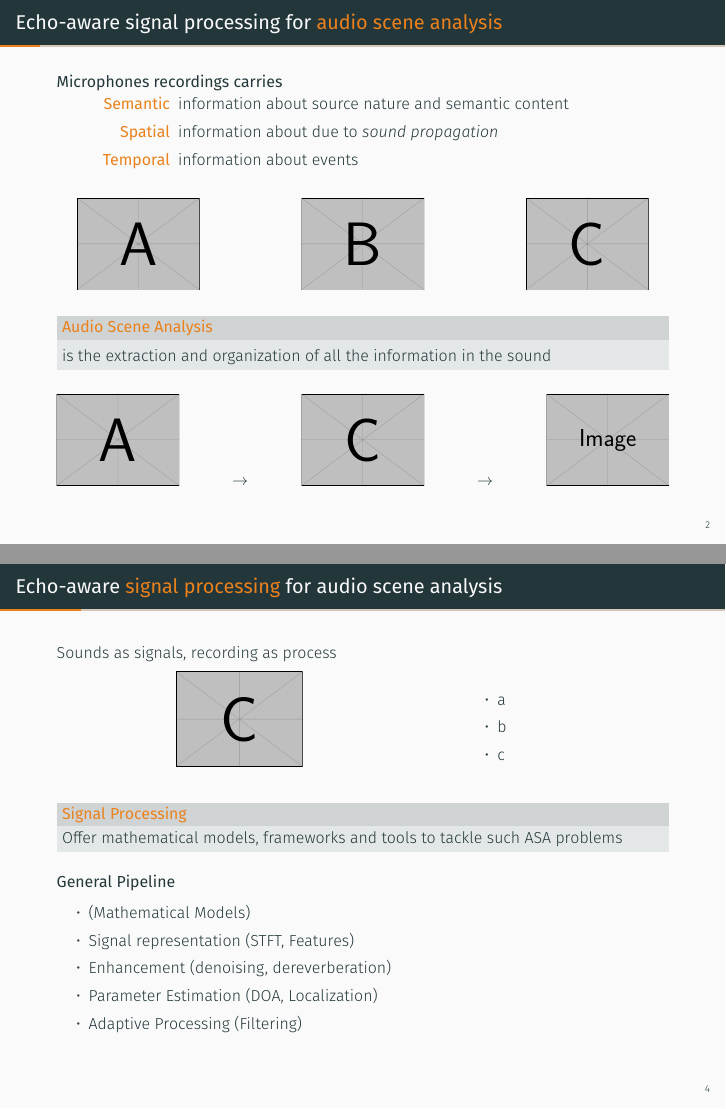
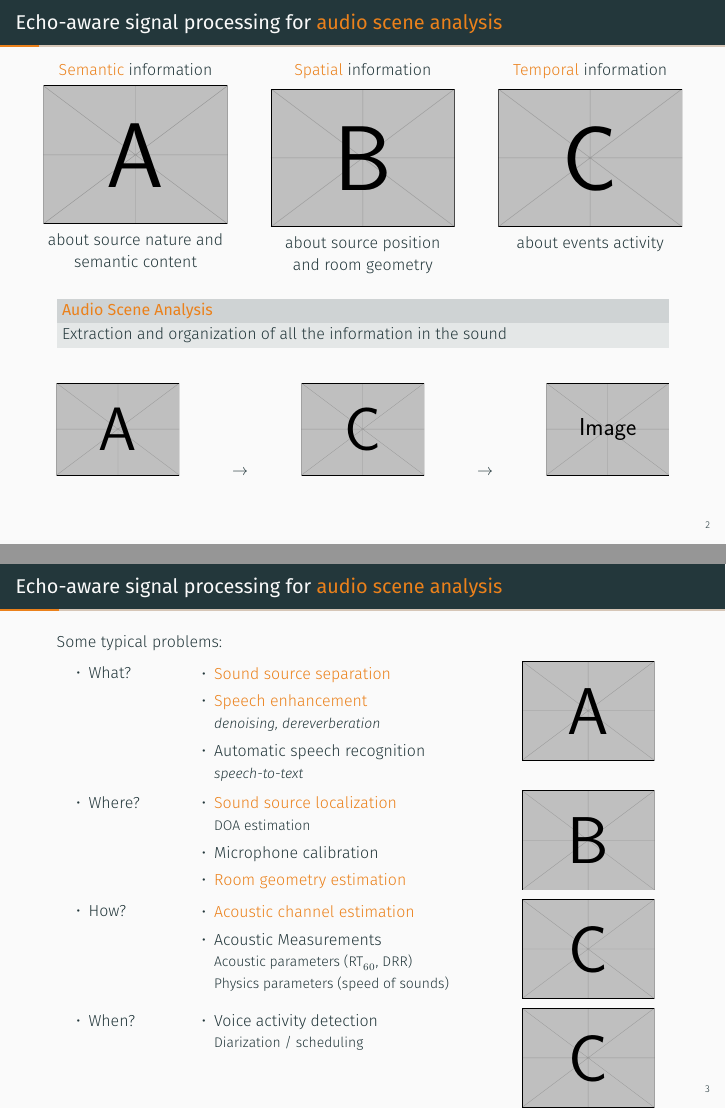
Before and after one commit to Chutlhu/PhD_Defense_slides, LaTeX slides (main.tex, which reads content/intro.tex): pages 10 and 15 of 59 before the commit and pages 4 and 5 of 54 after it, joined at a grey line. Compiled offline with XeLaTeX.

Commit message:
refactoring

```diff
--- a/content/intro.tex
+++ b/content/intro.tex
@@ -27,32 +30,36 @@
-    \begin{block}{Microphones recordings carries}
-        \vspace{-0.5em}
-        \begin{description}
-            \only<1->{\item[\alert{Semantic}] information about source nature and semantic content}
-            \only<2->{\item[\alert{Spatial}] information about due to \textit{sound propagation}}
-            \only<3->{\item[\alert{Temporal}] information about events}
-        \end{description}
-    \end{block}
+    \begin{columns}
+        \begin{column}[t]{0.3\textwidth}
+            \centering
+            \alert{Semantic} information
 
-    \begin{figure}
+            \vspace*{0.5em}
+            \includegraphics[width=\textwidth]{example-image-a}
+            about source nature and semantic content
+        \end{column}
+        \begin{column}[t]{0.3\textwidth}
             \centering
-        \hspace{1em}
-        \visible<1->{\includegraphics[width=0.2\textwidth]{example-image-a}}
-        \hfill
-        \visible<2->{\includegraphics[width=0.2\textwidth]{example-image-b}}
-        \hfill
-        \visible<3->{\includegraphics[width=0.2\textwidth]{example-image-c}}
-        \hspace{1em}
-    \end{figure}
+            \alert{Spatial} information
 
+            \vspace*{0.5em}
+            \includegraphics[width=\textwidth]{example-image-b}
+            about source position and room geometry
+        \end{column}
+        \begin{column}[t]{0.3\textwidth}
+            \centering
+            \alert{Temporal} information
 
-    % \setbeamercolor{block title}{fg=white,bg=darkblue}
-    % \setbeamercolor{block body}{fg=black,bg=bluegreen!10}
-    \only<4>{
+            \vspace*{0.5em}
+            \includegraphics[width=\textwidth]{example-image-c}
+            about events activity
+        \end{column}
+    \end{columns}
+
+    \vfill
     \begin{mydefblock}{Audio Scene Analysis}
-            \vspace{0.3em}
-            is the extraction and organization of all the information in the sound
+        Extraction and organization of all the information in the sound
     \end{mydefblock}
 
+    \vfill
     \begin{figure}
         \centering
         \includegraphics[width=0.2\textwidth]{example-image-a}
@@ -65,42 +72,45 @@
         \hfill
         \includegraphics[width=0.2\textwidth]{example-image}
     \end{figure}
-    }
 
 \end{frame}
 
 \begin{frame}[t]{Echo-aware signal processing for \alert{audio scene analysis}}
 
-    Typical problems
-    \begin{columns}[t,onlytextwidth]
-        \begin{column}[T]{0.2\textwidth}
+    Some typical problems:
+    \begin{columns}[T,onlytextwidth]
+        \begin{column}{0.15\textwidth}
             \begin{itemize}
                 \item What?
             \end{itemize}
         \end{column}
-        \begin{column}[T]{0.5\textwidth}
+        \begin{column}{0.5\textwidth}
             \begin{itemize}
-                \item \alert{\textit{Sound Source Separation}}
-                \item \alert{\textit{Speech Enhancement}}
-                \\(denoising, dereverberation)
-                \item \textit{Automatic Speech Recognition}
+                \item \alert{Sound source separation}
+                \item \alert{Speech enhancement}
+                \\{\small \textit{denoising, dereverberation}}
+                \item Automatic speech recognition
+                \\{\small \textit{speech-to-text}}
             \end{itemize}
         \end{column}
-        \begin{column}[T]{0.24\textwidth}
+        \begin{column}{0.24\textwidth}
             \includegraphics[width=.9\textwidth]{example-image-a}
         \end{column}
     \end{columns}
-    % \vspace{1em}
 
-    \begin{columns}[t]
-        \begin{column}{0.2\textwidth}
-            Where?
+    \vspace{1em}
+    \begin{columns}[T,onlytextwidth]
+        \begin{column}{0.15\textwidth}
+            \begin{itemize}
+                \item Where?
+            \end{itemize}
         \end{column}
         \begin{column}{0.5\textwidth}
             \begin{itemize}
-                \item \alert{\textit{Sound Source Localization}} (DOA estimation)
-                \item Microphone Calibration
-                \item \alert{\textit{Room Geometry Estimation}}
+                \item \alert{Sound source localization}
+                \\{\small DOA estimation}
+                \item Microphone calibration
+                \item \alert{Room geometry estimation}
             \end{itemize}
         \end{column}
         \begin{column}{0.24\textwidth}
@@ -108,74 +118,56 @@
         \end{column}
     \end{columns}
 
-    % \vspace{.5em}
+    \vspace{1em}
+    \begin{columns}[T,onlytextwidth]
+        \begin{column}{0.15\textwidth}
+            \begin{itemize}
+                \item How?
+            \end{itemize}
+        \end{column}
+        \begin{column}{0.5\textwidth}
+            \begin{itemize}
+                \item \alert{Acoustic channel estimation}
+                \item Acoustic Measurements
+                \\{\small Acoustic parameters (RT$_{60}$, DRR)}
+                \\{\small Physics parameters (speed of sounds)}
+            \end{itemize}
+        \end{column}
+        \begin{column}{0.24\textwidth}
+                \includegraphics[width=.9\textwidth]{example-image-c}
+        \end{column}
+    \end{columns}
 
-    % \begin{columns}[t]
-    %     \begin{column}{0.2\textwidth}
-    %         Where?
-    %     \end{column}
-    %     \begin{column}{0.5\textwidth}
-    %         \begin{itemize}
-    %             \item \alert{\textit{Sound Source Localization}} (DOA estimation)
-    %             \item Microphone Calibration
-    %             \item \alert{\textit{Room Geometry Estimation}}
-    %         \end{itemize}
-    %     \end{column}
-    %     \begin{column}{0.24\textwidth}
-    %         \includegraphics[width=.9\textwidth]{example-image-b}
-    %     \end{column}
-    % \end{columns}
-
-    % \pause
-    % \begin{columns}[T,onlytextwidth]
-    %     \begin{column}{0.2\textwidth}
-    %         How?
-    %     \end{column}
-    %     \begin{column}{0.5\textwidth}
-    %         \begin{itemize}
-    %             \item \textit{Acoustic Channel Estimation}
-    %             \item \textit{Acoustic Measurements} (speed of sound, impedence estimation)
-    %             \item Acoustic Parameter ($\mathtt{RT}_{60}$, DRR)
-    %         \end{itemize}
-    %     \end{column}
-    %     \begin{column}{0.24\textwidth}
-    %             \includegraphics[width=.9\textwidth]{example-image-a}
-    %         \end{column}
-    % \end{columns}
-    % \vfill
-
-    %     \begin{itemize}
-    %         \item<2-> Where?
-    %         \begin{itemize}
-    %             \item \alert{\textit{Sound Source Localization}} (DOA estimation, Mic calibration)
-    %             \item \alert{\textit{Room Geometry Estimation}}
-    %         \end{itemize}
-    %         \item<3-> When?
-    %         \begin{itemize}
-    %             \item \textit{Speaker Diarization}
-    %             \item \textit{Text/Lyrics alignment}
-    %         \end{itemize}
-    %         \item<4-> How?
-    %         \begin{itemize}
-    %             \item \textit{Acoustic Channel Estimation}
-    %             \item \textit{Acoustic Measurements}
-    %         \end{itemize}
-    %     \end{itemize}
-
+    \vspace{1em}
+    \begin{columns}[T,onlytextwidth]
+        \begin{column}{0.15\textwidth}
+            \begin{itemize}
+                \item When?
+            \end{itemize}
+        \end{column}
+        \begin{column}{0.5\textwidth}
+            \begin{itemize}
+                \item Voice activity detection
+                \\{\small Diarization / scheduling}
+            \end{itemize}
+        \end{column}
+        \begin{column}{0.24\textwidth}
+                \includegraphics[width=.9\textwidth]{example-image-c}
+            \end{column}
+    \end{columns}
 
     % \pause
     % Also known as auditory scene analysis or computer auditory scene analysis.
     % \\Inverse and Forward problems
     % \\Blind and Informed problems
 
-    % \pause
-    % \begin{block}{Everything is connected}
-    %     HOW $\rightarrow$ WHERE $\rightarrow$ WHEN $\rightarrow$ WHAT
-    % \end{block}
+    \begin{block}{Everything is connected}
+        HOW  $\rightarrow$ WHERE $\rightarrow$ WHEN $\rightarrow$ WHAT
+    \end{block}
 
+    End Application: smart speakers, teleconferencing systems
 \end{frame}
 
 
 \begin{frame}{Echo-aware \alert{signal processing} for audio scene analysis}
 
-    Sounds as signals, recording as process
```
Also changed, not shown: main.pdf, content/intro.tex (52 more changed lines). Lines whose indentation alone changed are shown as unchanged.
